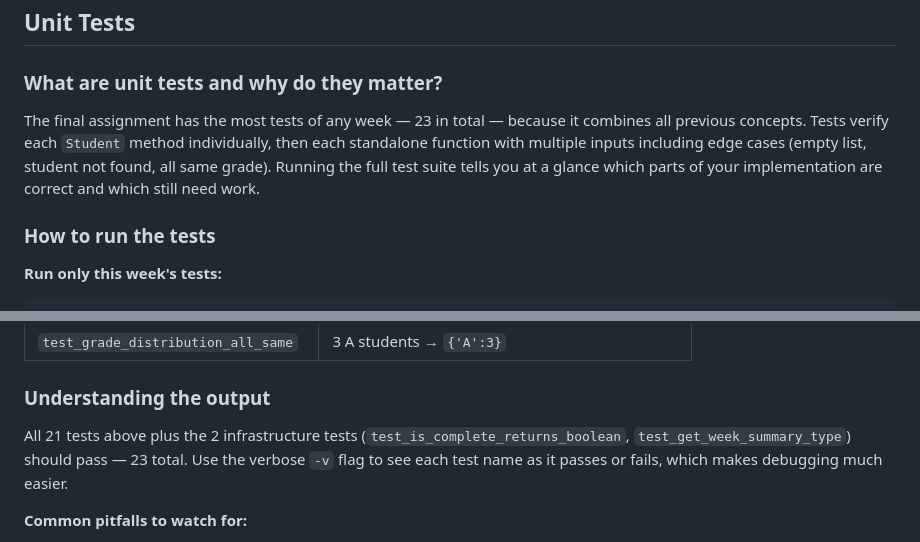
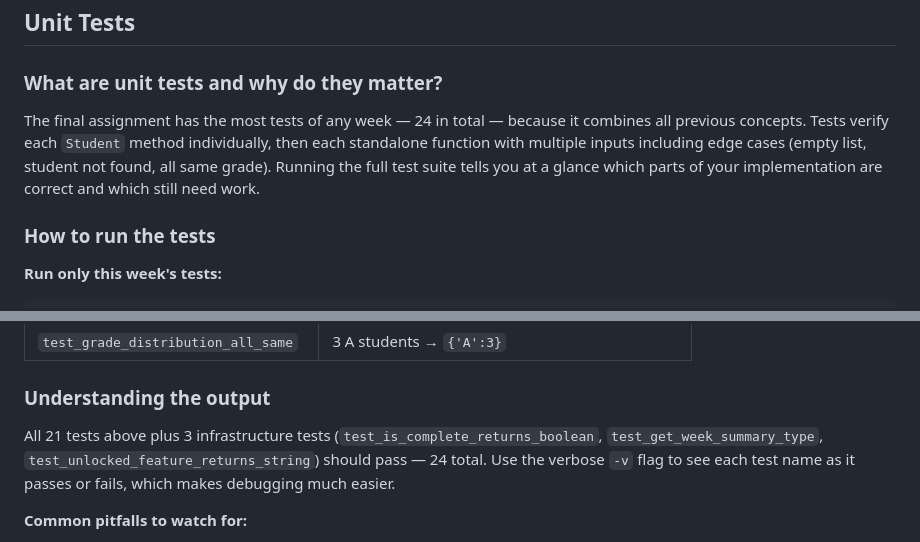
Before and after one commit to alexandergshaw/python-data-structures-project, a Markdown page: assignments/week16_final/README.md, 2 parts joined by grey strips. GitHub-like rendering.

Commit message:
docs: fix week16 test count (21 assignment + 3 infra = 24 total)

```diff
--- a/assignments/week16_final/README.md
+++ b/assignments/week16_final/README.md
@@ -195,7 +195,7 @@ def grade_distribution(students):
 ## Unit Tests
 
 ### What are unit tests and why do they matter?
-The final assignment has the most tests of any week — 23 in total — because it combines all previous concepts. Tests verify each `Student` method individually, then each standalone function with multiple inputs including edge cases (empty list, student not found, all same grade). Running the full test suite tells you at a glance which parts of your implementation are correct and which still need work.
+The final assignment has the most tests of any week — 24 in total — because it combines all previous concepts. Tests verify each `Student` method individually, then each standalone function with multiple inputs including edge cases (empty list, student not found, all same grade). Running the full test suite tells you at a glance which parts of your implementation are correct and which still need work.
 
 ### How to run the tests
 
@@ -241,7 +241,7 @@ pytest assignments/week16_final/tests/ -v --tb=short
 | `test_grade_distribution_all_same` | 3 A students → `{'A':3}` |
 
 ### Understanding the output
-All 21 tests above plus the 2 infrastructure tests (`test_is_complete_returns_boolean`, `test_get_week_summary_type`) should pass — 23 total. Use the verbose `-v` flag to see each test name as it passes or fails, which makes debugging much easier.
+All 21 tests above plus 3 infrastructure tests (`test_is_complete_returns_boolean`, `test_get_week_summary_type`, `test_unlocked_feature_returns_string`) should pass — 24 total. Use the verbose `-v` flag to see each test name as it passes or fails, which makes debugging much easier.
 
 **Common pitfalls to watch for:**
 - `test_student_scores_default_empty`: if you write `self.scores = scores or []`, then passing `[]` explicitly would also trigger the fallback. Use `if scores is not None` instead.
```
